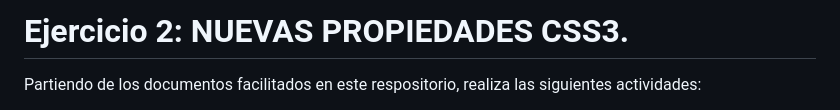
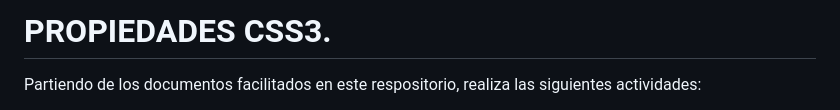
Before and after one commit to nino79/T03.Blog, a Markdown page: README.md, the part around the change. Rendered like a GitHub page.

```diff
--- a/README.md
+++ b/README.md
@@ -1,4 +1,4 @@
-# Ejercicio 2: NUEVAS PROPIEDADES CSS3.
+# PROPIEDADES CSS3.
 Partiendo de los documentos facilitados en este respositorio, realiza las siguientes actividades:
 1. Aplicar un **borde de `2px de color #4D4D33` al #page**. Modificar los bordes del header para que solo quede el **borde inferior de `1px de color #8C8C8C`** y modificar el *nav* para que solo quede el **borde inferior también de `1px de color #8C8C8C`**. Modificar también el **ancho del `aside` a 200 píxeles.**
 
```
